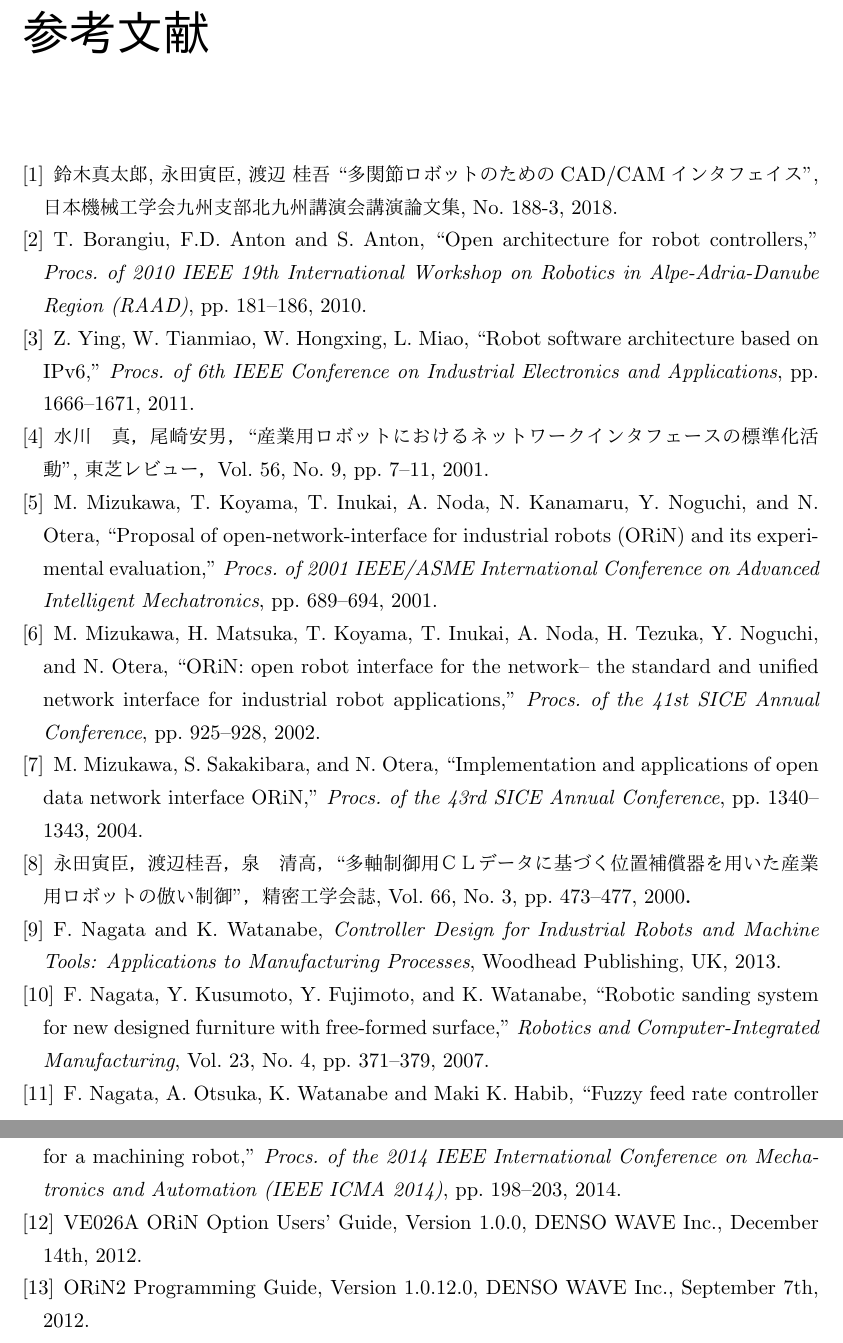
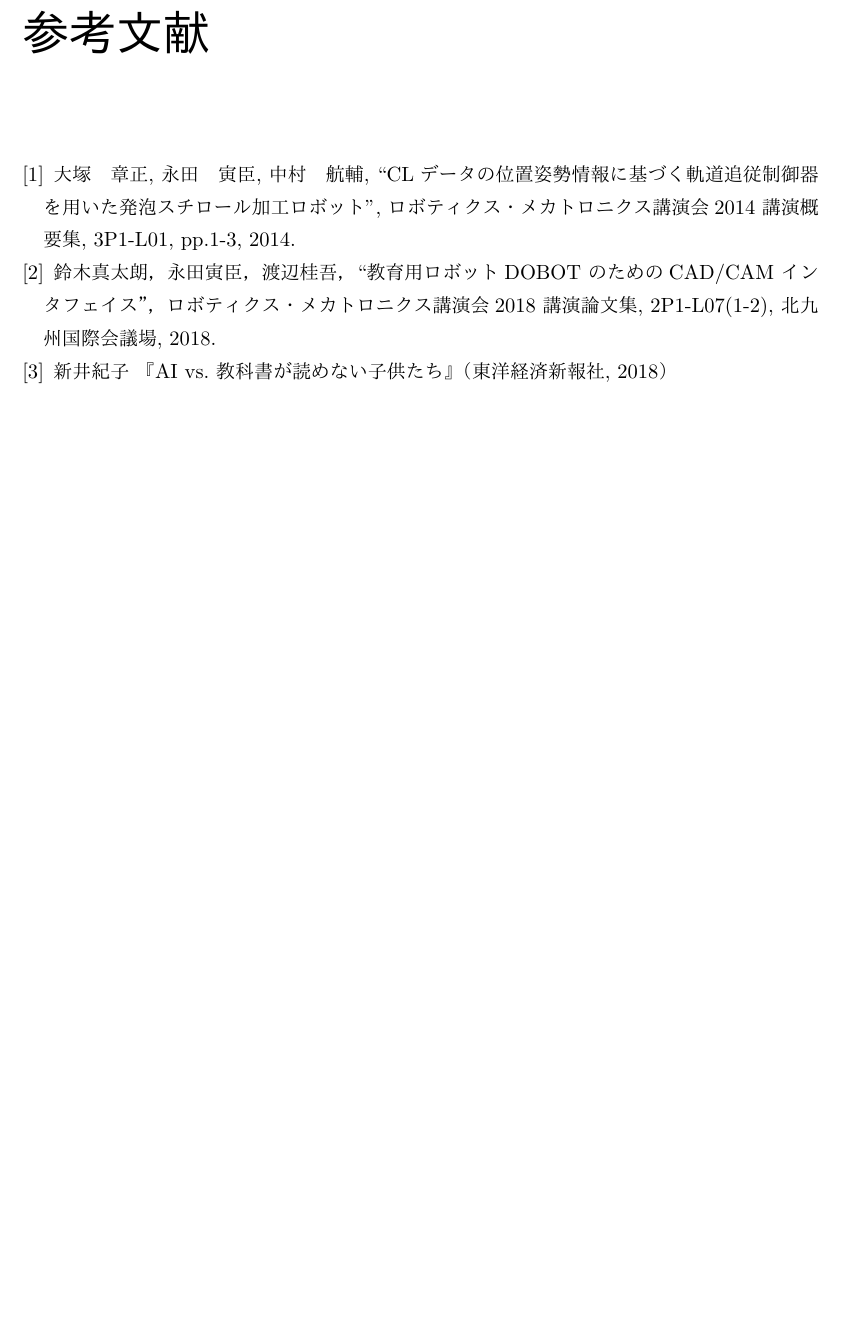
Before and after one commit to rurusasu/tex, a LaTeX thesis (卒研発表/卒業論文様式_2.tex): two parts of pages 17 and 18 of 18 before the commit and part of page 18 of 18 after it, the two joined at a grey line, cut so that both start at the same text, the shorter picture padded with empty space. The pictures show the PDF file 卒研発表/卒業論文様式_2.pdf that the author committed with the source.

```diff
--- a/卒研発表/卒業論文様式_2.tex
+++ b/卒研発表/卒業論文様式_2.tex
@@ -363,4 +361,3 @@
 %%%%%%%%%%%%%%%%%%%%%%%%%%%%%%%%%%%%%%%%%%%%%%%%%%%%%%%%%%%%%%%%
 %%%%%%%%%%%%%%%%%%%%%%%%%%%%%%%%%%%%%%%%%%%%%%%%%%%%%%%%%%%%%%%%
 %%%%%%%%%%%%%%%%%%%%%%%%%%%%%%%%%%%%%%%%%%%%%%%%%%%%%%%%%%%%%%%%%%%%%%%%%%%%%
-\chapter{ニューラルネットワーク}
@@ -372,0 +373 @@
+	\begin{tabular}{l|l|p{7cm}}
@@ -439,56 +445,14 @@
 \chapter{謝辞}%%%%%%%%%%%%%%% 謝辞 %%%%%%%
 本研究は，山口東京理科大学大学院基礎工学研究科基礎工学専攻で行われたものである．
 \begin{thebibliography}{}%%%参考文献%%%%%%
-\bibitem{Suzuki-2018}
-鈴木真太郎, 永田寅臣, 渡辺 桂吾 ``多関節ロボットのためのCAD/CAMインタフェイス", 日本機械工学会九州支部北九州講演会講演論文集, No. 188-3, 2018.
+\bibitem{Otuka-2014}
+大塚　章正, 永田　寅臣, 中村　航輔, ``CLデータの位置姿勢情報に基づく軌道追従制御器を用いた発泡スチロール加工ロボット", ロボティクス・メカトロニクス講演会2014 講演概要集, 3P1-L01, pp.1-3, 2014.
 
-\bibitem{Borangiu-2010}
-T. Borangiu, F.D. Anton and S. Anton, ``Open architecture for robot controllers,'' {\it Procs. of 2010 IEEE 19th International Workshop on Robotics in Alpe-Adria-Danube Region (RAAD)}, pp. 181--186, 2010.
+\bibitem{Suzuki-2018-1}
+鈴木真太朗，永田寅臣，渡辺桂吾，``教育用ロボットDOBOT のためのCAD/CAM インタフェイス”，ロボティクス・メカトロニクス講演会2018 講演論文集, 2P1-L07(1-2), 北九州国際会議場, 2018.
 
-\bibitem{Ying-2011}
-Z. Ying, W. Tianmiao, W. Hongxing, L. Miao, ``Robot software architecture based on IPv6,'' {\it Procs. of 6th IEEE Conference on Industrial Electronics and Applications}, pp. 1666--1671, 2011.
-
-\bibitem{Mizukawa-2001}
-水川　真，尾崎安男，``産業用ロボットにおけるネットワークインタフェースの標準化活動", 東芝レビュー，Vol. 56, No. 9, pp. 7--11, 2001.
-
-\bibitem{Mizukawa-2001-2}
-M. Mizukawa, T. Koyama, T. Inukai, A. Noda, N. Kanamaru, Y. Noguchi, and N. Otera, ``Proposal of open-network-interface for industrial robots (ORiN) and its experimental evaluation,'' {\it Procs. of 2001 IEEE/ASME International Conference on Advanced Intelligent Mechatronics}, pp.  689--694, 2001.
-
-\bibitem{Mizukawa-2002}
-M. Mizukawa, H. Matsuka, T. Koyama, T. Inukai, A. Noda, H. Tezuka, Y. Noguchi, and N. Otera, ``ORiN: open robot interface for the network-- the standard and unified network interface for industrial robot applications,'' {\it Procs. of the 41st SICE Annual Conference}, pp.  925--928, 2002.
-
-\bibitem{Mizukawa-2004}
-M. Mizukawa, S. Sakakibara, and N. Otera, ``Implementation and applications of open data network interface ORiN,'' {\it Procs. of the 43rd SICE Annual Conference}, pp. 1340--1343, 2004.
-
-\bibitem{Nagata-2000}
-永田寅臣，渡辺桂吾，泉　清高，``多軸制御用ＣＬデータに基づく位置補償器を用いた産業用ロボットの倣い制御"，精密工学会誌, Vol. 66, No. 3, pp. 473--477, 2000．
-
-\bibitem{Nagata-2013-1}
-F. Nagata and K. Watanabe,
-{\it Controller Design for Industrial Robots and Machine Tools: Applications to Manufacturing Processes},
-Woodhead Publishing, UK, 2013.
-
-%\bibitem{Interior-2006}
-%http://www.fitc.pref.fukuoka.jp/
-
-\bibitem{Nagata-2007}
-F. Nagata, Y. Kusumoto, Y. Fujimoto, and K. Watanabe, ``Robotic sanding system for new designed furniture with free-formed surface,''
-{\it Robotics and Computer-Integrated Manufacturing},
-Vol. 23, No. 4, pp. 371--379, 2007.
-
-\bibitem{Nagata-2014}
-F. Nagata, A. Otsuka, K. Watanabe and Maki K. Habib, ``Fuzzy feed rate controller for a machining robot,'' {\it Procs. of the 2014 IEEE International Conference on Mechatronics and Automation (IEEE ICMA 2014)}, pp. 198--203, 2014.
-
-
-\bibitem{VE026A}
-VE026A ORiN Option Users' Guide, Version 1.0.0, DENSO WAVE Inc., December 14th, 2012.
-
-\bibitem{ORiN2}
-ORiN2 Programming Guide, Version 1.0.12.0, DENSO WAVE Inc., September 7th, 2012.
-
-
-
-
+\bibitem{Arai-2018}
+新井紀子 『AI vs. 教科書が読めない子供たち』（東洋経済新報社, 2018）
 \end{thebibliography}
 
 
```
Also changed, not shown: 卒研発表/卒業論文様式_2.pdf, 卒研発表/卒業論文様式_2.tex (18 more changed lines).
